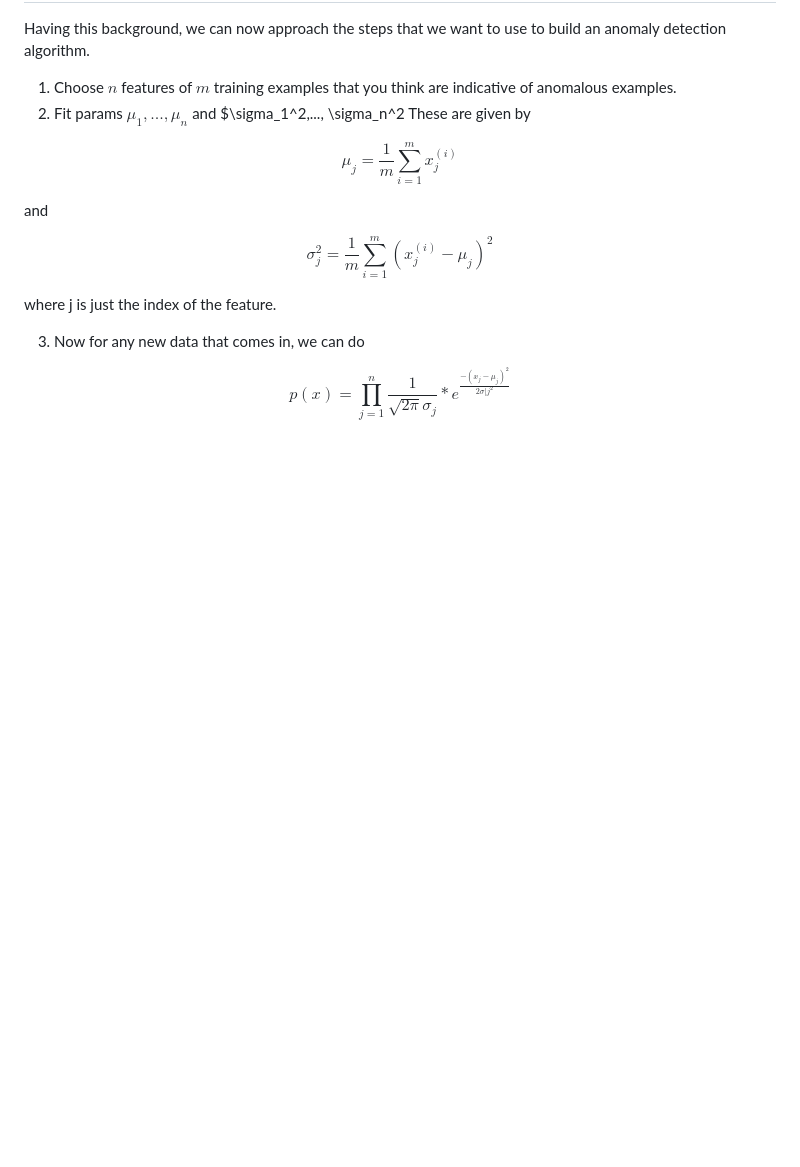
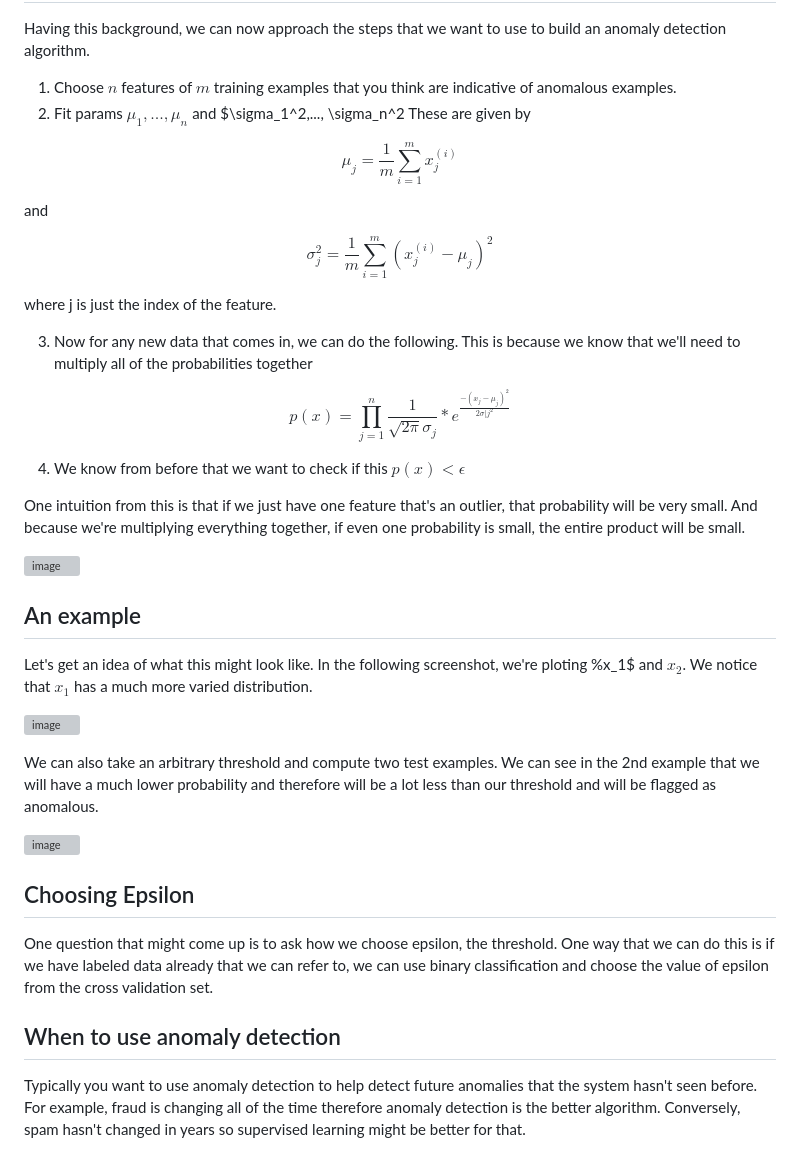
Before and after one commit to bjellesma/Notes, a Markdown page: Coursera/Machine-Learning-Specialization/anomaly_detection.md, the part around the change. GitHub-like rendering; blank space fills up the shorter version; grey boxes are pictures that could not be loaded.

```diff
--- a/Coursera/Machine-Learning-Specialization/anomaly_detection.md
+++ b/Coursera/Machine-Learning-Specialization/anomaly_detection.md
@@ -48,8 +48,32 @@ $$
 
 where j is just the index of the feature.
 
-3. Now for any new data that comes in, we can do
+3. Now for any new data that comes in, we can do the following. This is because we know that we'll need to multiply all of the probabilities together
 
 $$
 p(x) = \prod_{j=1}^n \frac{1}{\sqrt{2\pi}\sigma_j} * e^\frac{-(x_j-\mu_j)^2}{2\sigma|j^2}
 $$
+
+4. We know from before that we want to check if this $p(x) < \epsilon$
+
+One intuition from this is that if we just have one feature that's an outlier, that probability will be very small. And because we're multiplying everything together, if even one probability is small, the entire product will be small.
+
+![image](https://github.com/user-attachments/assets/04a9f8bb-ac1b-4b6e-995f-2263503bb6f4)
+
+## An example
+
+Let's get an idea of what this might look like. In the following screenshot, we're ploting %x_1$ and $x_2$. We notice that $x_1$ has a much more varied distribution.
+
+![image](https://github.com/user-attachments/assets/eb2e0fb3-d1a0-4c26-8a52-3007fb6c7a5e)
+
+We can also take an arbitrary threshold and compute two test examples. We can see in the 2nd example that we will have a much lower probability and therefore will be a lot less than our threshold and will be flagged as anomalous.
+
+![image](https://github.com/user-attachments/assets/1727af0a-5319-4fcc-a551-144d115acbac)
+
+## Choosing Epsilon
+
+One question that might come up is to ask how we choose epsilon, the threshold. One way that we can do this is if we have labeled data already that we can refer to, we can use binary classification and choose the value of epsilon from the cross validation set.
+
+## When to use anomaly detection
+
+Typically you want to use anomaly detection to help detect future anomalies that the system hasn't seen before. For example, fraud is changing all of the time therefore anomaly detection is the better algorithm. Conversely, spam hasn't changed in years so supervised learning might be better for that.
```
